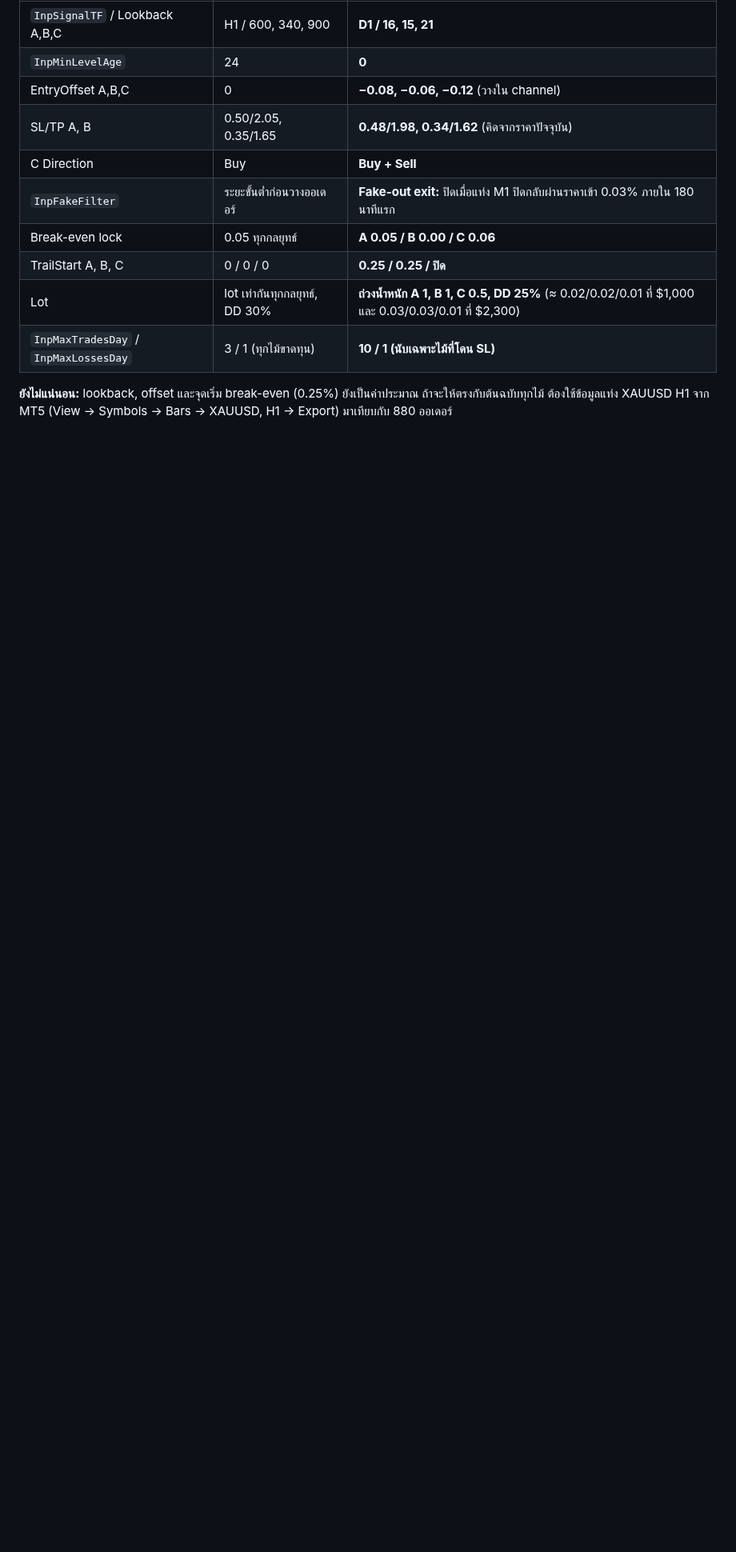
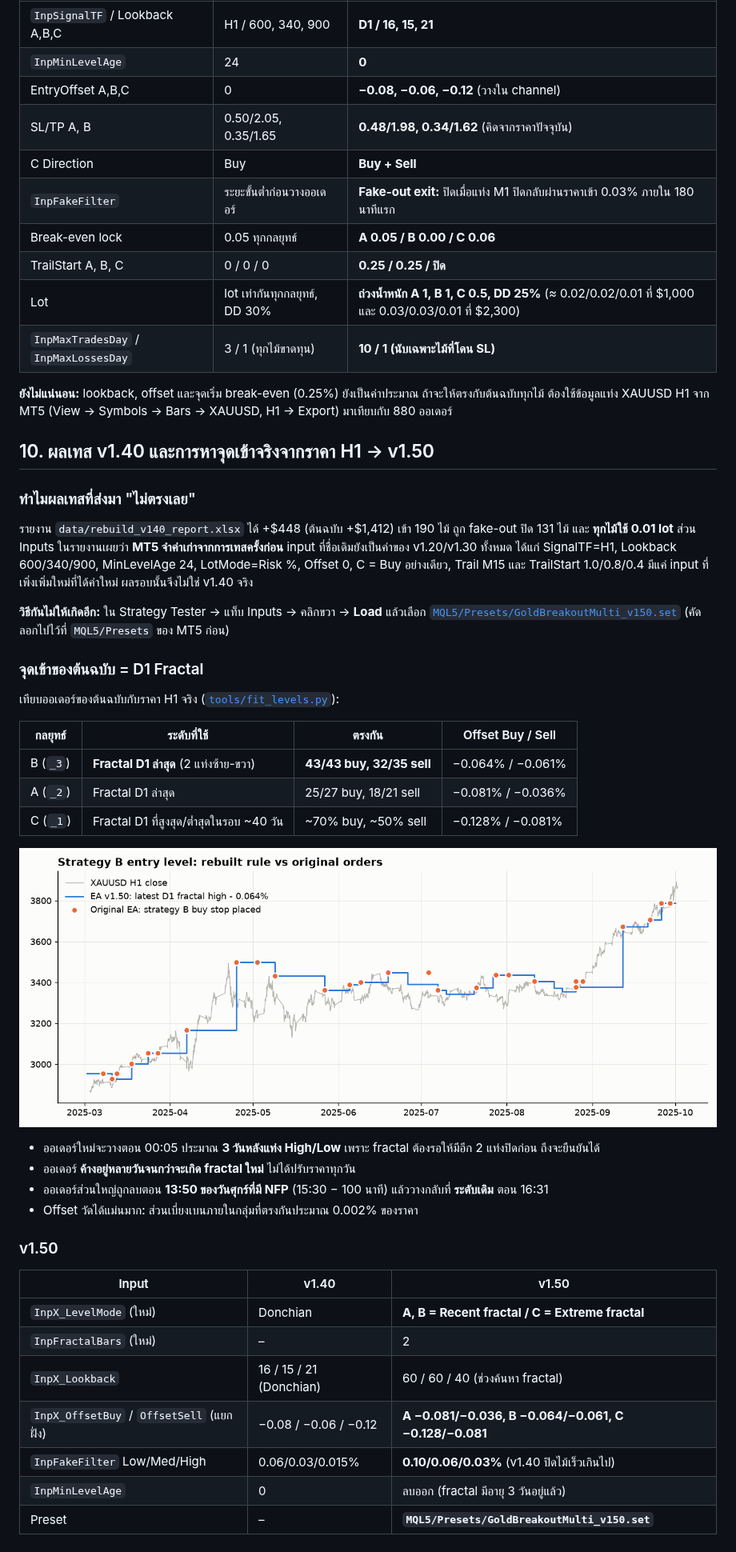
Before and after one commit to popwerasak/-, a Markdown page: README.md, the part around the change. Shown at 80% size. GitHub-like rendering; pictures changed too: docs/images/10_level_match_B.png (added); blank space fills up the shorter version.

```diff
--- a/README.md
+++ b/README.md
@@ -239,3 +239,39 @@ v1.20 (ม.ค. 2025 – ก.ย. 2026): $1,000 → ~$1,575 (+57%) ส่วน
 | `InpMaxTradesDay` / `InpMaxLossesDay` | 3 / 1 (ทุกไม้ขาดทุน) | **10 / 1 (นับเฉพาะไม้ที่โดน SL)** |
 
 **ยังไม่แน่นอน:** lookback, offset และจุดเริ่ม break-even (0.25%) ยังเป็นค่าประมาณ ถ้าจะให้ตรงกับต้นฉบับทุกไม้ ต้องใช้ข้อมูลแท่ง XAUUSD H1 จาก MT5 (View → Symbols → Bars → XAUUSD, H1 → Export) มาเทียบกับ 880 ออเดอร์
+
+## 10. ผลเทส v1.40 และการหาจุดเข้าจริงจากราคา H1 → v1.50
+
+### ทำไมผลเทสที่ส่งมา "ไม่ตรงเลย"
+รายงาน `data/rebuild_v140_report.xlsx` ได้ +$448 (ต้นฉบับ +$1,412) เข้า 190 ไม้ ถูก fake-out ปิด 131 ไม้ และ **ทุกไม้ใช้ 0.01 lot**
+ส่วน Inputs ในรายงานเผยว่า **MT5 จำค่าเก่าจากการเทสครั้งก่อน** input ที่ชื่อเดิมยังเป็นค่าของ v1.20/v1.30 ทั้งหมด ได้แก่ SignalTF=H1, Lookback 600/340/900, MinLevelAge 24, LotMode=Risk %, Offset 0, C = Buy อย่างเดียว, Trail M15 และ TrailStart 1.0/0.8/0.4 มีแค่ input ที่เพิ่งเพิ่มใหม่ที่ได้ค่าใหม่ ผลรอบนั้นจึงไม่ใช่ v1.40 จริง
+
+**วิธีกันไม่ให้เกิดอีก:** ใน Strategy Tester → แท็บ Inputs → คลิกขวา → **Load** แล้วเลือก [`MQL5/Presets/GoldBreakoutMulti_v150.set`](MQL5/Presets/GoldBreakoutMulti_v150.set) (คัดลอกไปไว้ที่ `MQL5/Presets` ของ MT5 ก่อน)
+
+### จุดเข้าของต้นฉบับ = D1 Fractal
+เทียบออเดอร์ของต้นฉบับกับราคา H1 จริง ([`tools/fit_levels.py`](tools/fit_levels.py)):
+
+| กลยุทธ์ | ระดับที่ใช้ | ตรงกัน | Offset Buy / Sell |
+|---|---|---|---|
+| B (`_3`) | **Fractal D1 ล่าสุด** (2 แท่งซ้าย-ขวา) | **43/43 buy, 32/35 sell** | −0.064% / −0.061% |
+| A (`_2`) | Fractal D1 ล่าสุด | 25/27 buy, 18/21 sell | −0.081% / −0.036% |
+| C (`_1`) | Fractal D1 ที่สูงสุด/ต่ำสุดในรอบ ~40 วัน | ~70% buy, ~50% sell | −0.128% / −0.081% |
+
+![Level match](docs/images/10_level_match_B.png)
+
+- ออเดอร์ใหม่จะวางตอน 00:05 ประมาณ **3 วันหลังแท่ง High/Low** เพราะ fractal ต้องรอให้มีอีก 2 แท่งปิดก่อน ถึงจะยืนยันได้
+- ออเดอร์ **ค้างอยู่หลายวันจนกว่าจะเกิด fractal ใหม่** ไม่ได้ปรับราคาทุกวัน
+- ออเดอร์ส่วนใหญ่ถูกลบตอน **13:50 ของวันศุกร์ที่มี NFP** (15:30 − 100 นาที) แล้ววางกลับที่ **ระดับเดิม** ตอน 16:31
+- Offset วัดได้แม่นมาก: ส่วนเบี่ยงเบนภายในกลุ่มที่ตรงกันประมาณ 0.002% ของราคา
+
+### v1.50
+
+| Input | v1.40 | v1.50 |
+|---|---|---|
+| `InpX_LevelMode` (ใหม่) | Donchian | **A, B = Recent fractal / C = Extreme fractal** |
+| `InpFractalBars` (ใหม่) | – | 2 |
+| `InpX_Lookback` | 16 / 15 / 21 (Donchian) | 60 / 60 / 40 (ช่วงค้นหา fractal) |
+| `InpX_OffsetBuy` / `OffsetSell` (แยกฝั่ง) | −0.08 / −0.06 / −0.12 | **A −0.081/−0.036, B −0.064/−0.061, C −0.128/−0.081** |
+| `InpFakeFilter` Low/Med/High | 0.06/0.03/0.015% | **0.10/0.06/0.03%** (v1.40 ปิดไม้เร็วเกินไป) |
+| `InpMinLevelAge` | 0 | ลบออก (fractal มีอายุ 3 วันอยู่แล้ว) |
+| Preset | – | **`MQL5/Presets/GoldBreakoutMulti_v150.set`** |
```
Also changed, not shown: 9 other files.
